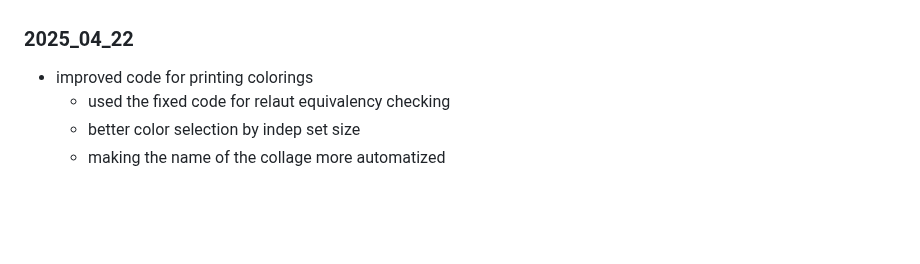
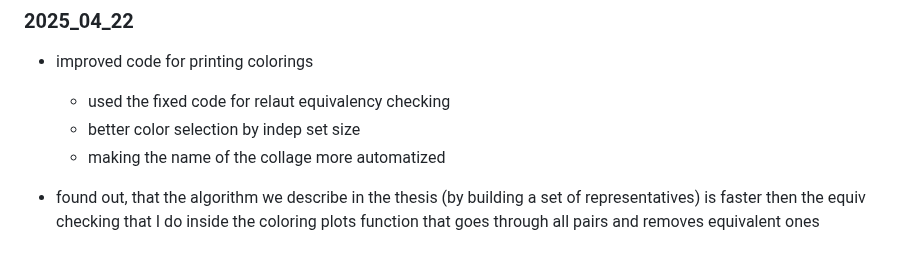
Before and after one commit to hartmaj2/plat-arch-solids-coloring, a Markdown page: Notes/diary.md, the part around the change. GitHub-like rendering; blank space fills up the shorter version.

Commit message:
Update diary

```diff
--- a/Notes/diary.md
+++ b/Notes/diary.md
@@ -793,3 +793,5 @@
   - used the fixed code for relaut equivalency checking
   - better color selection by indep set size
   - making the name of the collage more automatized
+
+- found out, that the algorithm we describe in the thesis (by building a set of representatives) is faster then the equiv checking that I do inside the coloring plots function that goes through all pairs and removes equivalent ones
```
